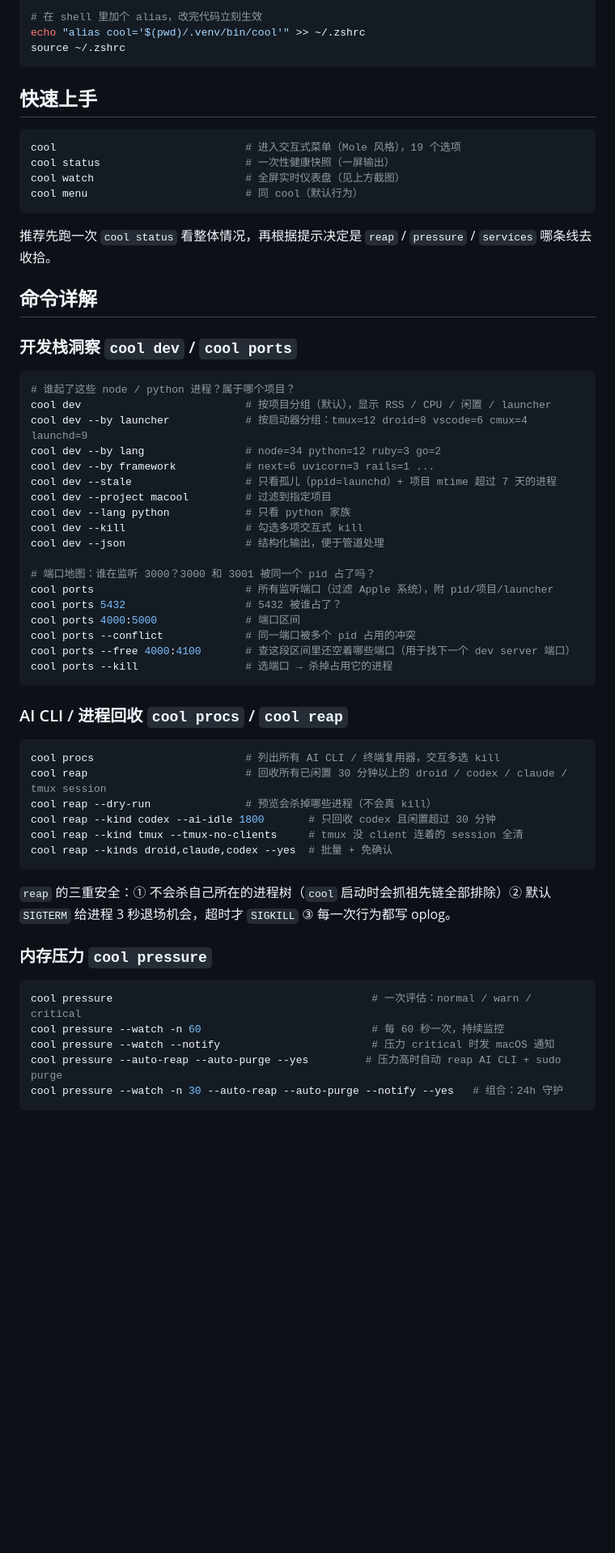
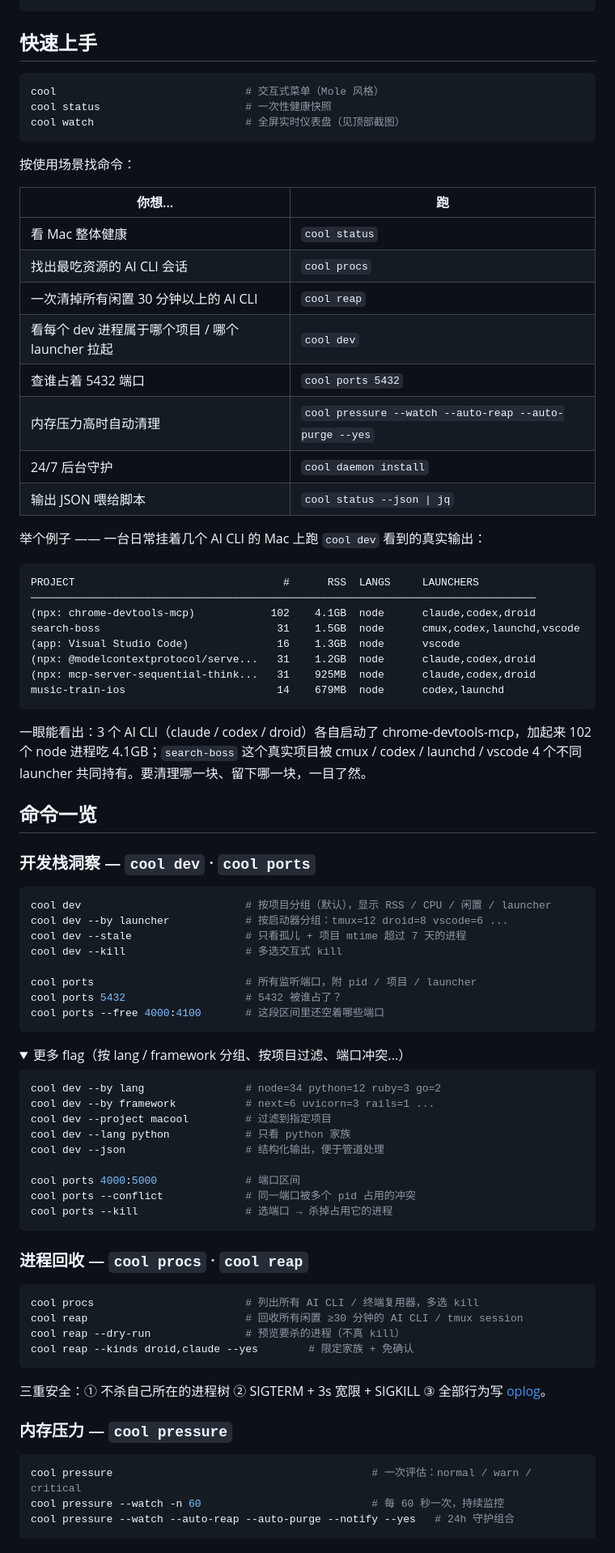
Before and after one commit to coldxiangyu163/cooldown-my-mac, a Markdown page: README.md, the part around one of its changes. Shown at 81% size. Rendered like a GitHub page; folded sections open; blank space fills up the shorter version.

````diff
--- a/README.md
+++ b/README.md
@@ -72,65 +75,90 @@ python3 -m venv .venv
 
-# 在 shell 里加个 alias，改完代码立刻生效
-echo "alias cool='$(pwd)/.venv/bin/cool'" >> ~/.zshrc
-source ~/.zshrc
-```
+</details>
 
 ## 快速上手
 
 ```bash
-cool                              # 进入交互式菜单（Mole 风格），19 个选项
-cool status                       # 一次性健康快照（一屏输出）
-cool watch                        # 全屏实时仪表盘（见上方截图）
-cool menu                         # 同 cool（默认行为）
+cool                              # 交互式菜单（Mole 风格）
+cool status                       # 一次性健康快照
+cool watch                        # 全屏实时仪表盘（见顶部截图）
 ```
 
-推荐先跑一次 `cool status` 看整体情况，再根据提示决定是 `reap` / `pressure` / `services` 哪条线去收拾。
+按使用场景找命令：
 
-## 命令详解
+| 你想... | 跑 |
+|---|---|
+| 看 Mac 整体健康 | `cool status` |
+| 找出最吃资源的 AI CLI 会话 | `cool procs` |
+| 一次清掉所有闲置 30 分钟以上的 AI CLI | `cool reap` |
+| 看每个 dev 进程属于哪个项目 / 哪个 launcher 拉起 | `cool dev` |
+| 查谁占着 5432 端口 | `cool ports 5432` |
+| 内存压力高时自动清理 | `cool pressure --watch --auto-reap --auto-purge --yes` |
+| 24/7 后台守护 | `cool daemon install` |
+| 输出 JSON 喂给脚本 | `cool status --json \| jq` |
 
-### 开发栈洞察 `cool dev` / `cool ports`
+举个例子 —— 一台日常挂着几个 AI CLI 的 Mac 上跑 `cool dev` 看到的真实输出：
+
+```text
+PROJECT                                 #      RSS  LANGS     LAUNCHERS
+────────────────────────────────────────────────────────────────────────────────
+(npx: chrome-devtools-mcp)            102    4.1GB  node      claude,codex,droid
+search-boss                            31    1.5GB  node      cmux,codex,launchd,vscode
+(app: Visual Studio Code)              16    1.3GB  node      vscode
+(npx: @modelcontextprotocol/serve...   31    1.2GB  node      claude,codex,droid
+(npx: mcp-server-sequential-think...   31    925MB  node      claude,codex,droid
+music-train-ios                        14    679MB  node      codex,launchd
+```
+
+一眼能看出：3 个 AI CLI（claude / codex / droid）各自启动了 chrome-devtools-mcp，加起来 102 个 node 进程吃 4.1GB；`search-boss` 这个真实项目被 cmux / codex / launchd / vscode 4 个不同 launcher 共同持有。要清理哪一块、留下哪一块，一目了然。
+
+## 命令一览
+
+### 开发栈洞察 — `cool dev` · `cool ports`
 
 ```bash
-# 谁起了这些 node / python 进程？属于哪个项目？
 cool dev                          # 按项目分组（默认），显示 RSS / CPU / 闲置 / launcher
-cool dev --by launcher            # 按启动器分组：tmux=12 droid=8 vscode=6 cmux=4 launchd=9
+cool dev --by launcher            # 按启动器分组：tmux=12 droid=8 vscode=6 ...
+cool dev --stale                  # 只看孤儿 + 项目 mtime 超过 7 天的进程
+cool dev --kill                   # 多选交互式 kill
+
+cool ports                        # 所有监听端口，附 pid / 项目 / launcher
+cool ports 5432                   # 5432 被谁占了？
+cool ports --free 4000:4100       # 这段区间里还空着哪些端口
+```
+
+<details>
+<summary>更多 flag（按 lang / framework 分组、按项目过滤、端口冲突...）</summary>
+
+```bash
 cool dev --by lang                # node=34 python=12 ruby=3 go=2
 cool dev --by framework           # next=6 uvicorn=3 rails=1 ...
-cool dev --stale                  # 只看孤儿（ppid=launchd）+ 项目 mtime 超过 7 天的进程
 cool dev --project macool         # 过滤到指定项目
 cool dev --lang python            # 只看 python 家族
-cool dev --kill                   # 勾选多项交互式 kill
 cool dev --json                   # 结构化输出，便于管道处理
 
-# 端口地图：谁在监听 3000？3000 和 3001 被同一个 pid 占了吗？
-cool ports                        # 所有监听端口（过滤 Apple 系统），附 pid/项目/launcher
-cool ports 5432                   # 5432 被谁占了？
 cool ports 4000:5000              # 端口区间
 cool ports --conflict             # 同一端口被多个 pid 占用的冲突
-cool ports --free 4000:4100       # 查这段区间里还空着哪些端口（用于找下一个 dev server 端口）
 cool ports --kill                 # 选端口 → 杀掉占用它的进程
 ```
 
-### AI CLI / 进程回收 `cool procs` / `cool reap`
+</details>
+
+### 进程回收 — `cool procs` · `cool reap`
 
 ```bash
-cool procs                        # 列出所有 AI CLI / 终端复用器，交互多选 kill
-cool reap                         # 回收所有已闲置 30 分钟以上的 droid / codex / claude / tmux session
-cool reap --dry-run               # 预览会杀掉哪些进程（不会真 kill）
-cool reap --kind codex --ai-idle 1800       # 只回收 codex 且闲置超过 30 分钟
-cool reap --kind tmux --tmux-no-clients     # tmux 没 client 连着的 session 全清
-cool reap --kinds droid,claude,codex --yes  # 批量 + 免确认
+cool procs                        # 列出所有 AI CLI / 终端复用器，多选 kill
+cool reap                         # 回收所有闲置 ≥30 分钟的 AI CLI / tmux session
+cool reap --dry-run               # 预览要杀的进程（不真 kill）
+cool reap --kinds droid,claude --yes        # 限定家族 + 免确认
 ```
 
-`reap` 的三重安全：① 不会杀自己所在的进程树（`cool` 启动时会抓祖先链全部排除）② 默认 `SIGTERM` 给进程 3 秒退场机会，超时才 `SIGKILL` ③ 每一次行为都写 oplog。
+三重安全：① 不杀自己所在的进程树 ② SIGTERM + 3s 宽限 + SIGKILL ③ 全部行为写 [oplog](#安全模型)。
 
-### 内存压力 `cool pressure`
+### 内存压力 — `cool pressure`
 
 ```bash
 cool pressure                                         # 一次评估：normal / warn / critical
 cool pressure --watch -n 60                           # 每 60 秒一次，持续监控
-cool pressure --watch --notify                        # 压力 critical 时发 macOS 通知
-cool pressure --auto-reap --auto-purge --yes         # 压力高时自动 reap AI CLI + sudo purge
-cool pressure --watch -n 30 --auto-reap --auto-purge --notify --yes   # 组合：24h 守护
+cool pressure --watch --auto-reap --auto-purge --notify --yes   # 24h 守护组合
 ```
 
````
Also changed, not shown: other parts of README.md (+113 -99 lines), README.en.md (+161 -124 lines).
